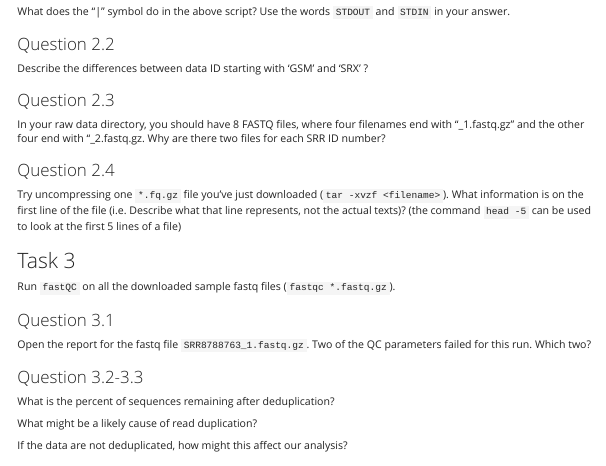
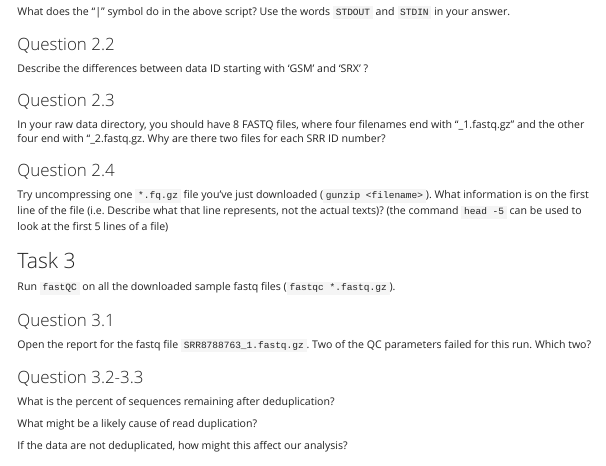
Before and after one commit to gofflab/Quant_mol_neuro_2022, an R Markdown document (modules/module_4/pset/pset4_dataAcquisitionAndAlignment.rmd): the page in a window 1100 px wide, from 870 px down. Rendered offline with R 4.5, knitr and Pandoc, with nearby package versions; menus at the side of the page are left out.

Commit message:
Fixed typo in module 4 pset

```diff
--- a/modules/module_4/pset/pset4_dataAcquisitionAndAlignment.rmd
+++ b/modules/module_4/pset/pset4_dataAcquisitionAndAlignment.rmd
@@ -82,7 +82,7 @@ In your raw data directory, you should have 8 FASTQ files, where four filenames
 Why are there two files for each SRR ID number?
 
 ### Question 2.4
-Try uncompressing one `*.fq.gz` file you've just downloaded (`tar -xvzf <filename>`).
+Try uncompressing one `*.fq.gz` file you've just downloaded (`gunzip <filename>`).
 What information is on the first line of the file (i.e. Describe what that line represents, not the actual texts)?
 (the command `head -5` can be used to look at the first 5 lines of a file)
 
```
